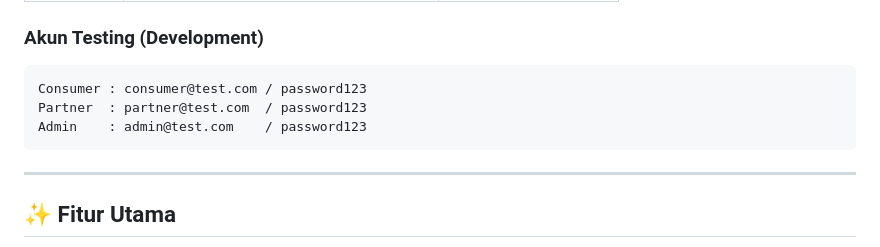
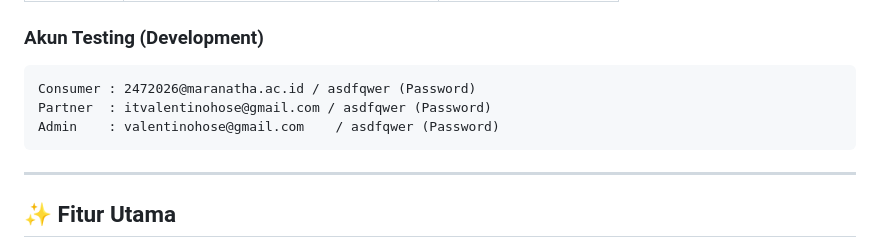
Before and after one commit to josephineandrea/switchen-mvp-paise, a Markdown page: README.md, the part around the change. GitHub-like rendering.

Commit message:
Revise test account credentials in README
Updated login credentials for Consumer, Partner, and Admin accounts.

````diff
--- a/README.md
+++ b/README.md
@@ -136,9 +136,9 @@ flutter run
 ### Akun Testing (Development)
 
 ```
-Consumer : consumer@test.com / password123
-Partner  : partner@test.com  / password123
-Admin    : admin@test.com    / password123
+Consumer : 2472026@maranatha.ac.id / asdfqwer (Password)
+Partner  : itvalentinohose@gmail.com / asdfqwer (Password)
+Admin    : valentinohose@gmail.com    / asdfqwer (Password)
 ```
 
 ---
````
